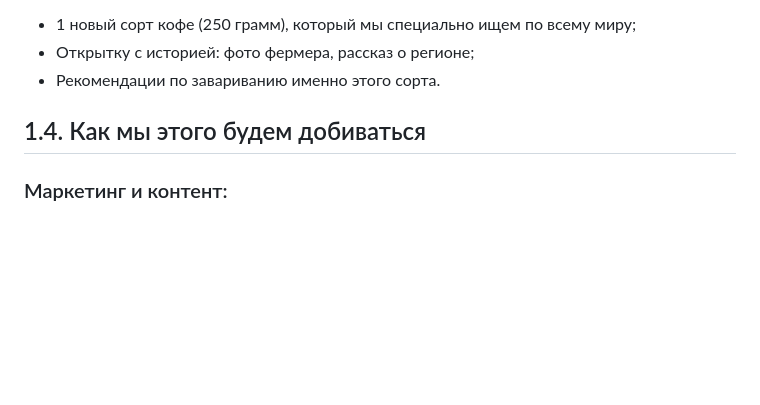
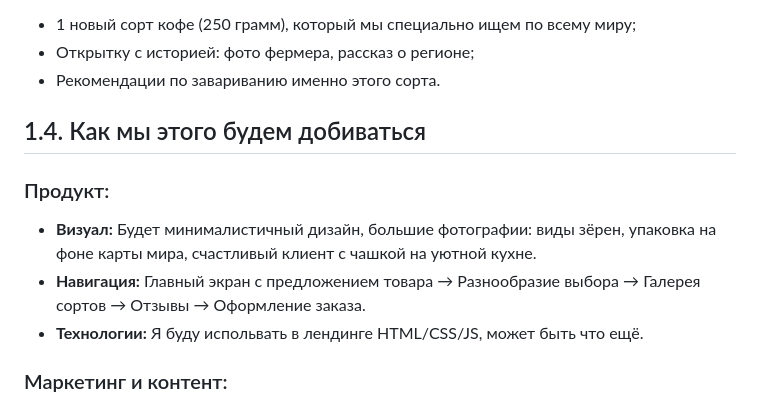
Before and after one commit to GorpenyukMaksim/Coffee-landing, a Markdown page: task.md, the part around the change. Drawn GitHub-style; blank space fills up the shorter version.

```diff
--- a/task.md
+++ b/task.md
@@ -25,6 +25,12 @@
 
 ## 1.4. Как мы этого будем добиваться
 
+### Продукт:
+
+* **Визуал:** Будет минималистичный дизайн, большие фотографии: виды зёрен, упаковка на фоне карты мира, счастливый клиент с чашкой на уютной кухне.
+* **Навигация:** Главный экран с предложением товара → Разнообразие выбора → Галерея сортов → Отзывы → Оформление заказа.
+* **Технологии:** Я буду испольвать в лендинге HTML/CSS/JS, может быть что ещё.
+
 ### Маркетинг и контент:
 
 * **Сильное предложение в рекламе:** «Устали от одного и того же кофе? Откройте для себя 4 кофе с разных регионов за одну неделю. Скидка 20% на первый набор».
```
